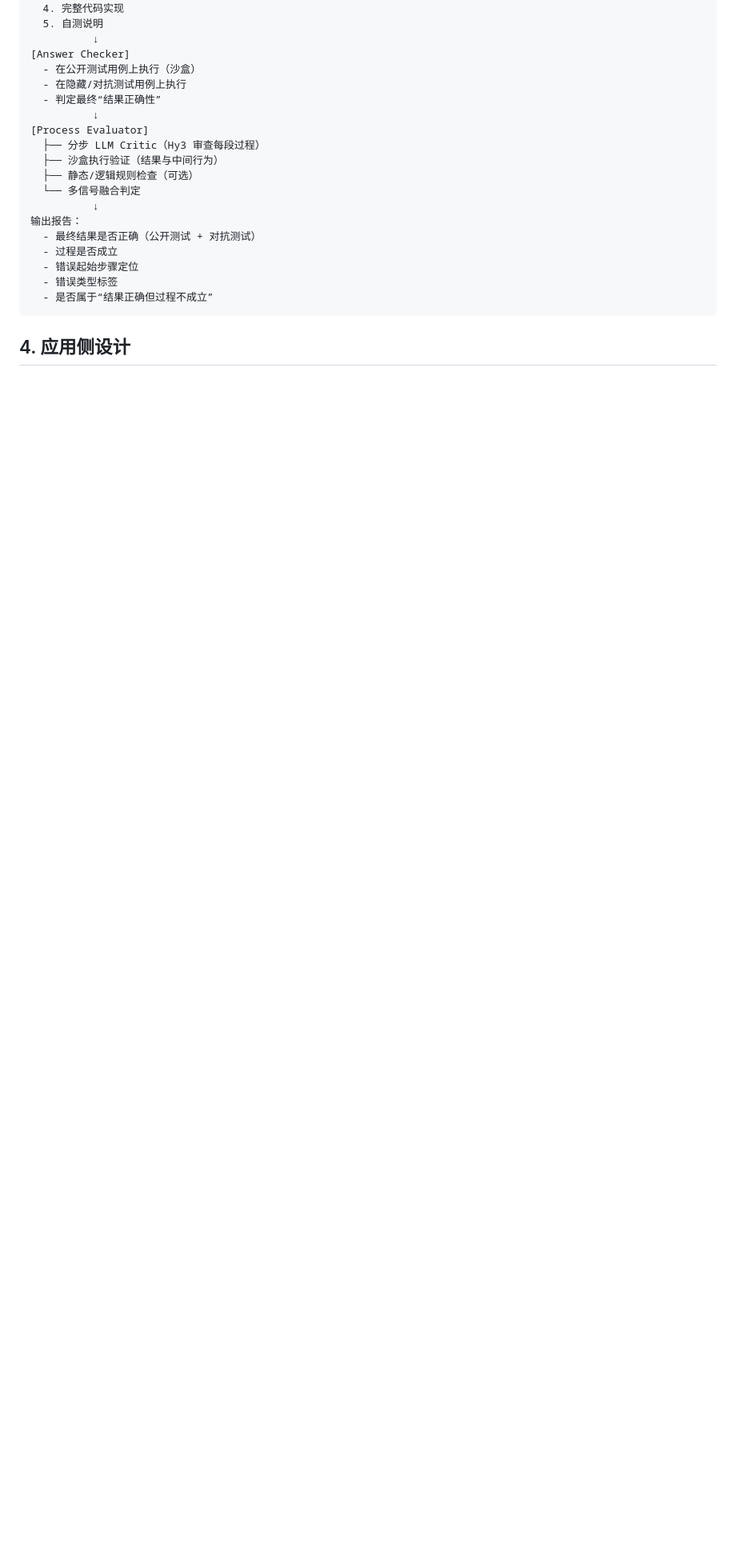
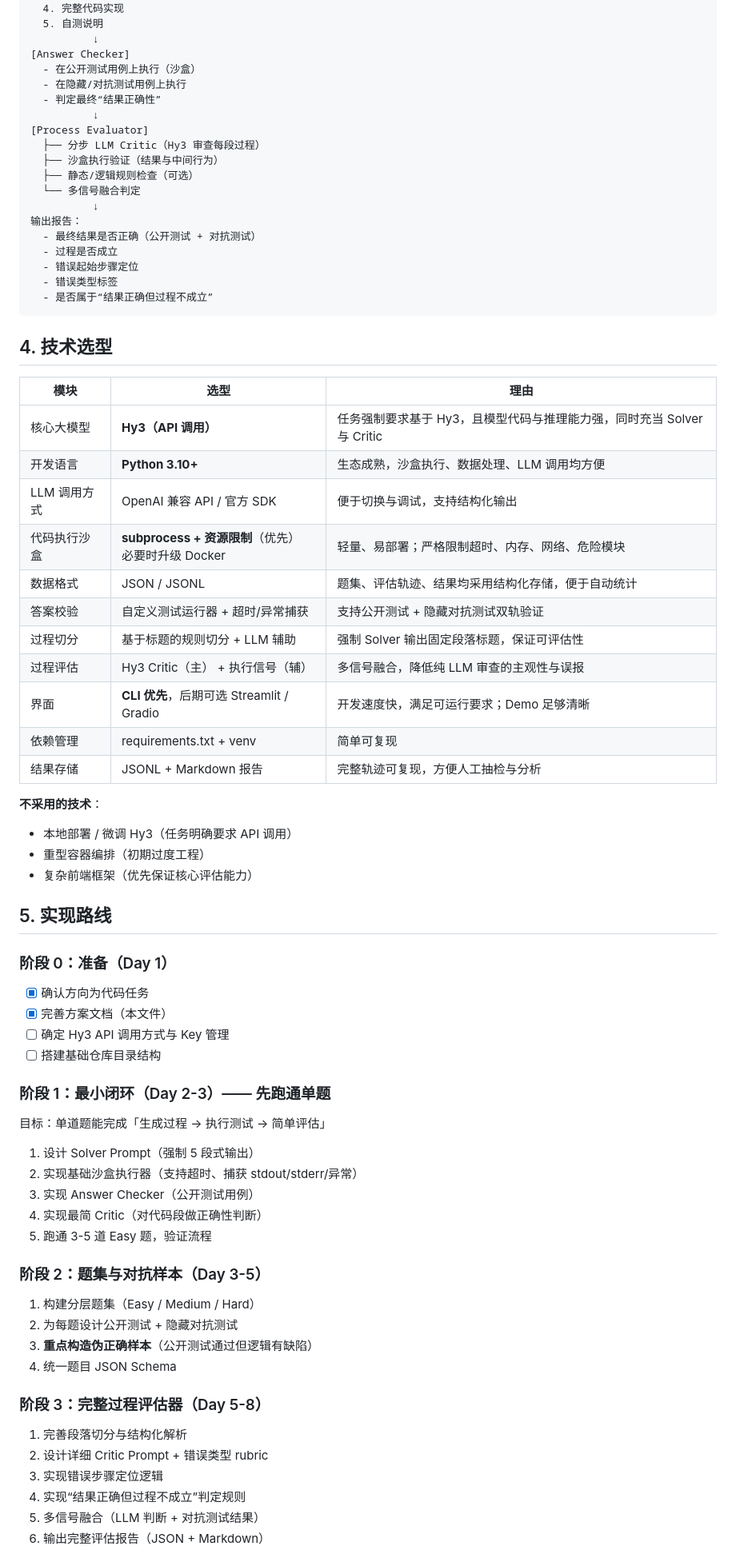
Before and after one commit to SZTULDH/Hy3-Process-Evaluation-Error-Localization, a Markdown page: PROPOSAL.md, the part around one of its changes. Shown at 80% size. Drawn GitHub-style; blank space fills up the shorter version.

Commit message:
Add dedicated 技术选型 and detailed 实现路线 sections to PROPOSAL

````diff
--- a/PROPOSAL.md
+++ b/PROPOSAL.md
@@ -55,4 +55,55 @@
   - 是否属于“结果正确但过程不成立”
 ```
 
-## 4. 应用侧设计
+## 4. 技术选型
+
+| 模块 | 选型 | 理由 |
+|------|------|------|
+| 核心大模型 | **Hy3（API 调用）** | 任务强制要求基于 Hy3，且模型代码与推理能力强，同时充当 Solver 与 Critic |
+| 开发语言 | **Python 3.10+** | 生态成熟，沙盒执行、数据处理、LLM 调用均方便 |
+| LLM 调用方式 | OpenAI 兼容 API / 官方 SDK | 便于切换与调试，支持结构化输出 |
+| 代码执行沙盒 | **subprocess + 资源限制**（优先）<br>必要时升级 Docker | 轻量、易部署；严格限制超时、内存、网络、危险模块 |
+| 数据格式 | JSON / JSONL | 题集、评估轨迹、结果均采用结构化存储，便于自动统计 |
+| 答案校验 | 自定义测试运行器 + 超时/异常捕获 | 支持公开测试 + 隐藏对抗测试双轨验证 |
+| 过程切分 | 基于标题的规则切分 + LLM 辅助 | 强制 Solver 输出固定段落标题，保证可评估性 |
+| 过程评估 | Hy3 Critic（主） + 执行信号（辅） | 多信号融合，降低纯 LLM 审查的主观性与误报 |
+| 界面 | **CLI 优先**，后期可选 Streamlit / Gradio | 开发速度快，满足可运行要求；Demo 足够清晰 |
+| 依赖管理 | requirements.txt + venv | 简单可复现 |
+| 结果存储 | JSONL + Markdown 报告 | 完整轨迹可复现，方便人工抽检与分析 |
+
+**不采用的技术**：
+- 本地部署 / 微调 Hy3（任务明确要求 API 调用）
+- 重型容器编排（初期过度工程）
+- 复杂前端框架（优先保证核心评估能力）
+
+## 5. 实现路线
+
+### 阶段 0：准备（Day 1）
+- [x] 确认方向为代码任务
+- [x] 完善方案文档（本文件）
+- [ ] 确定 Hy3 API 调用方式与 Key 管理
+- [ ] 搭建基础仓库目录结构
+
+### 阶段 1：最小闭环（Day 2-3）—— 先跑通单题
+目标：单道题能完成「生成过程 → 执行测试 → 简单评估」
+
+1. 设计 Solver Prompt（强制 5 段式输出）
+2. 实现基础沙盒执行器（支持超时、捕获 stdout/stderr/异常）
+3. 实现 Answer Checker（公开测试用例）
+4. 实现最简 Critic（对代码段做正确性判断）
+5. 跑通 3-5 道 Easy 题，验证流程
+
+### 阶段 2：题集与对抗样本（Day 3-5）
+1. 构建分层题集（Easy / Medium / Hard）
+2. 为每题设计公开测试 + 隐藏对抗测试
+3. **重点构造伪正确样本**（公开测试通过但逻辑有缺陷）
+4. 统一题目 JSON Schema
+
+### 阶段 3：完整过程评估器（Day 5-8）
+1. 完善段落切分与结构化解析
+2. 设计详细 Critic Prompt + 错误类型 rubric
+3. 实现错误步骤定位逻辑
+4. 实现“结果正确但过程不成立”判定规则
+5. 多信号融合（LLM 判断 + 对抗测试结果）
+6. 输出完整评估报告（JSON + Markdown）
+
````
Also changed, not shown: other parts of PROPOSAL.md (+39 -31 lines).
